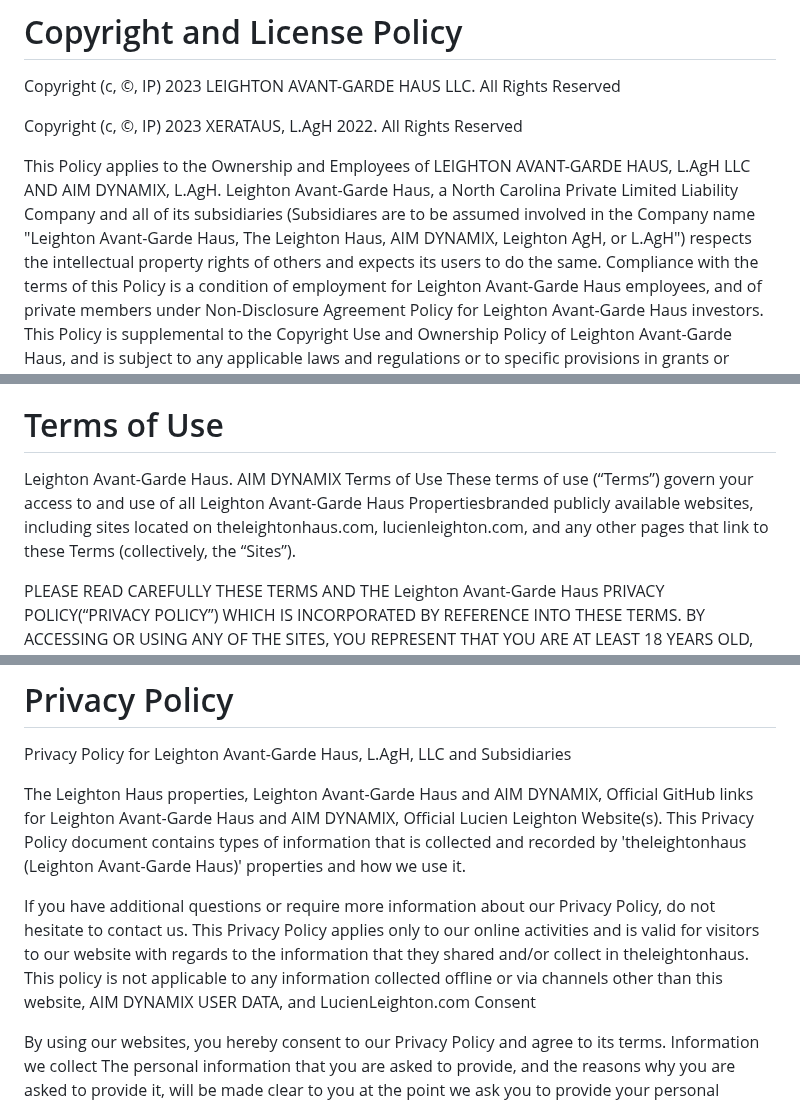
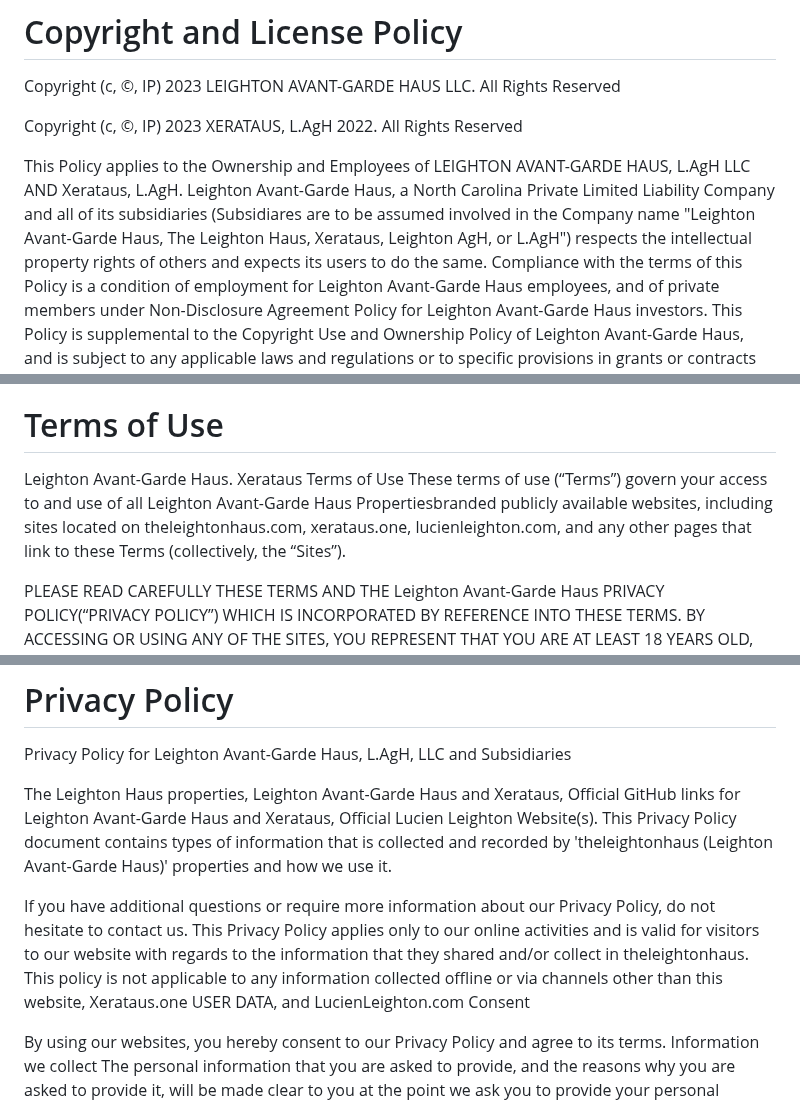
Before and after one commit to Xerataus/A1MX, a Markdown page: license.md, 3 parts joined by grey strips. GitHub-like rendering.

```diff
--- a/license.md
+++ b/license.md
@@ -5,7 +5,7 @@ Copyright (c, ©, IP) 2023 LEIGHTON AVANT-GARDE HAUS LLC. All Rights Reserved
 
 Copyright (c, ©, IP) 2023 XERATAUS, L.AgH 2022. All Rights Reserved
 
-This Policy applies to the Ownership and Employees of LEIGHTON AVANT-GARDE HAUS, L.AgH LLC AND AIM DYNAMIX, L.AgH. Leighton Avant-Garde Haus, a North Carolina Private Limited Liability Company and all of its subsidiaries (Subsidiares are to be assumed involved in the Company name "Leighton Avant-Garde Haus, The Leighton Haus, AIM DYNAMIX, Leighton AgH, or L.AgH") respects the intellectual property rights of others and expects its users to do the same.
+This Policy applies to the Ownership and Employees of LEIGHTON AVANT-GARDE HAUS, L.AgH LLC AND Xerataus, L.AgH. Leighton Avant-Garde Haus, a North Carolina Private Limited Liability Company and all of its subsidiaries (Subsidiares are to be assumed involved in the Company name "Leighton Avant-Garde Haus, The Leighton Haus, Xerataus, Leighton AgH, or L.AgH") respects the intellectual property rights of others and expects its users to do the same.
 Compliance with the terms of this Policy is a condition of employment for Leighton Avant-Garde Haus employees, and of private members under Non-Disclosure Agreement Policy for Leighton Avant-Garde Haus investors. This Policy is supplemental to the Copyright Use and Ownership Policy of Leighton Avant-Garde Haus, and is subject to any applicable laws and regulations or to specific provisions in grants or contracts that govern rights in copyrighted works created in connection with sponsored research.
  All files and information contained in this Website are copyright by Leighton Avant-Garde Haus LLC , and may not be duplicated, copied, modified or adapted, in any way without our written permission. Our Website or Any Other Leighton Avant-Garde Haus IP' (Intellicetual Properties) may contain our service marks or trademarks as well as those of our affiliates or other companies, in the form of words, graphics, and logos. Your use of our Website, including our IP' (Intellicetual Properties) Portfolio and Services does not constitute any right or license for you to use our service marks or trademarks, without the prior written permission of Leighton Avant-Garde Haus LLC. Our Content, as found within our Website and Services, is protected under United States and foreign copyrights. The copying, redistribution, use or publication by you of any such Content, is strictly prohibited. Your use of our Website and Services does not grant you any ownership rights to our Content.
 
@@ -41,9 +41,9 @@ Email: legal@theleightonhaus.com
 
 # Terms of Use
 
-Leighton Avant-Garde Haus. AIM DYNAMIX
+Leighton Avant-Garde Haus. Xerataus
 Terms of Use
-These terms of use (“Terms”) govern your access to and use of all Leighton Avant-Garde Haus Propertiesbranded publicly available websites, including sites located on theleightonhaus.com, lucienleighton.com, and any other pages that link to these Terms (collectively, the “Sites”).
+These terms of use (“Terms”) govern your access to and use of all Leighton Avant-Garde Haus Propertiesbranded publicly available websites, including sites located on theleightonhaus.com, xerataus.one, lucienleighton.com, and any other pages that link to these Terms (collectively, the “Sites”).
 
 
 PLEASE READ CAREFULLY THESE TERMS AND THE Leighton Avant-Garde Haus PRIVACY POLICY(“PRIVACY POLICY”) WHICH IS INCORPORATED BY REFERENCE INTO THESE TERMS. BY ACCESSING OR USING ANY OF THE SITES, YOU REPRESENT THAT YOU ARE AT LEAST 18 YEARS OLD, YOU ACKNOWLEDGE AND AGREE THAT YOU HAVE READ AND UNDERSTOOD THESE TERMS, AND YOU AGREE TO BE LEGALLY BOUND BY ALL OF THESE TERMS. IF YOU DO NOT AGREE TO ALL OF THESE TERMS, DO NOT ACCESS OR USE THE SITES. WE SUGGEST YOU PRINT A COPY OF THESE TERMS FOR YOUR RECORDS.
@@ -250,10 +250,10 @@ You agree that we will not be liable for delays, failures, or inadequate perform
 
 Privacy Policy for Leighton Avant-Garde Haus, L.AgH, LLC and Subsidiaries
 
-The Leighton Haus properties, Leighton Avant-Garde Haus and AIM DYNAMIX, Official GitHub links for Leighton Avant-Garde Haus and AIM DYNAMIX, Official Lucien Leighton Website(s). This Privacy Policy document contains types of information that is collected and recorded by 'theleightonhaus (Leighton Avant-Garde Haus)' properties and how we use it.
+The Leighton Haus properties, Leighton Avant-Garde Haus and Xerataus, Official GitHub links for Leighton Avant-Garde Haus and Xerataus, Official Lucien Leighton Website(s). This Privacy Policy document contains types of information that is collected and recorded by 'theleightonhaus (Leighton Avant-Garde Haus)' properties and how we use it.
 
 If you have additional questions or require more information about our Privacy Policy, do not hesitate to contact us.
-This Privacy Policy applies only to our online activities and is valid for visitors to our website with regards to the information that they shared and/or collect in theleightonhaus. This policy is not applicable to any information collected offline or via channels other than this website, AIM DYNAMIX USER DATA, and LucienLeighton.com
+This Privacy Policy applies only to our online activities and is valid for visitors to our website with regards to the information that they shared and/or collect in theleightonhaus. This policy is not applicable to any information collected offline or via channels other than this website, Xerataus.one USER DATA, and LucienLeighton.com
 Consent
 
 By using our websites, you hereby consent to our Privacy Policy and agree to its terms.
```
